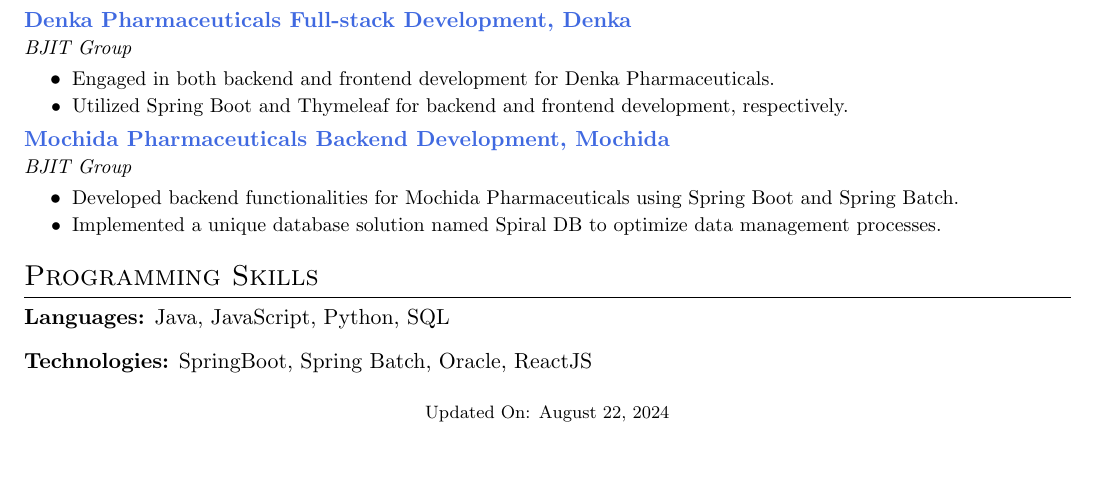
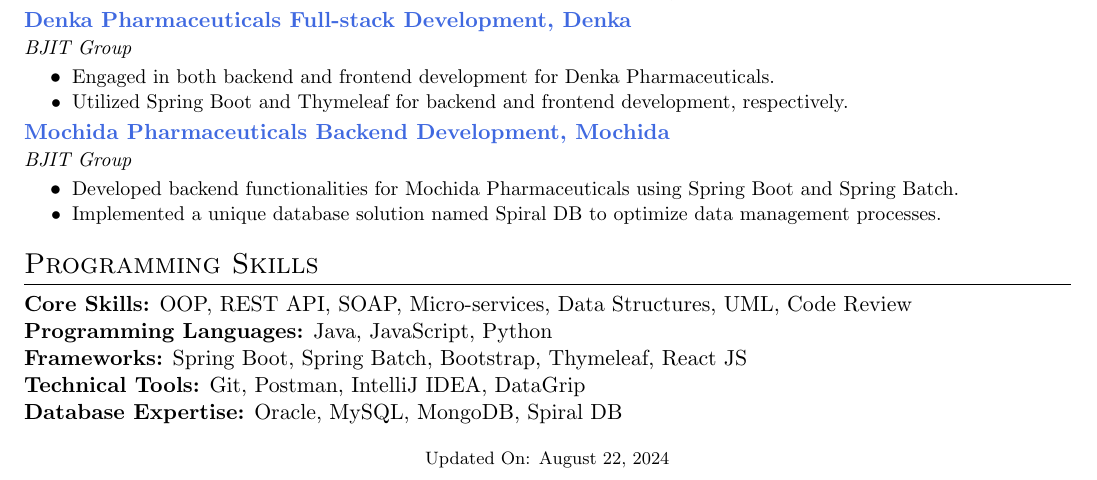
Before and after one commit to mdmosfikurrahman/resume, a LaTeX CV (Resume-Mosfik.tex): part of the page, cut so that both start at the same text, the shorter picture padded with empty space. Compiled offline with pdfLaTeX.

Commit message:
resume changed

```diff
--- a/Resume-Mosfik.tex
+++ b/Resume-Mosfik.tex
@@ -149,10 +149,11 @@
     \section{Programming Skills}
     \resumeSubHeadingListStart
     \item{
-        \textbf{Languages:} Java, JavaScript, Python, SQL
-    }
-    \item{
-        \textbf{Technologies:} SpringBoot, Spring Batch, Oracle, ReactJS
+        \textbf{Core Skills:} OOP, REST API, SOAP, Micro-services, Data Structures, UML, Code Review \\
+        \textbf{Programming Languages:} Java, JavaScript, Python \\
+        \textbf{Frameworks:} Spring Boot, Spring Batch, Bootstrap, Thymeleaf, React JS \\
+        \textbf{Technical Tools:} Git, Postman, IntelliJ IDEA, DataGrip \\
+        \textbf{Database Expertise:} Oracle, MySQL, MongoDB, Spiral DB
     }
     \resumeSubHeadingListEnd
 
```
